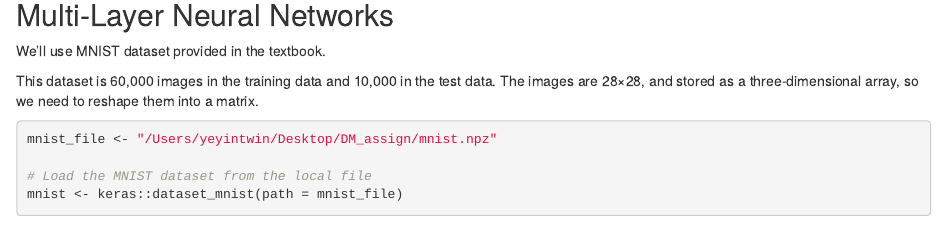
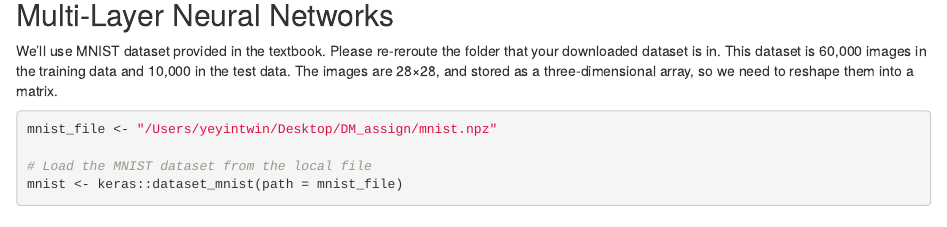
Before and after one commit to Ye-Yint-Win/DATA_MINING_PRESENT, an R Markdown document (DM_ML_filled.Rmd): the page in a window 1100 px wide, from 4580 px down. Rendered offline with R 4.5, knitr and Pandoc, with nearby package versions; some code elsewhere in the file could not run offline.

Commit message:
Update DM_ML_filled.Rmd

```diff
--- a/DM_ML_filled.Rmd
+++ b/DM_ML_filled.Rmd
@@ -251,7 +251,7 @@ plot(history)
 ## Multi-Layer Neural Networks
 
 We'll use MNIST dataset provided in the textbook.
-
+Please re-reroute the folder that your downloaded dataset is in.
 This dataset is 60,000 images in the training data and 10,000 in the test data. The images are 28×28, and stored as a three-dimensional
 array, so we need to reshape them into a matrix.
 
```
